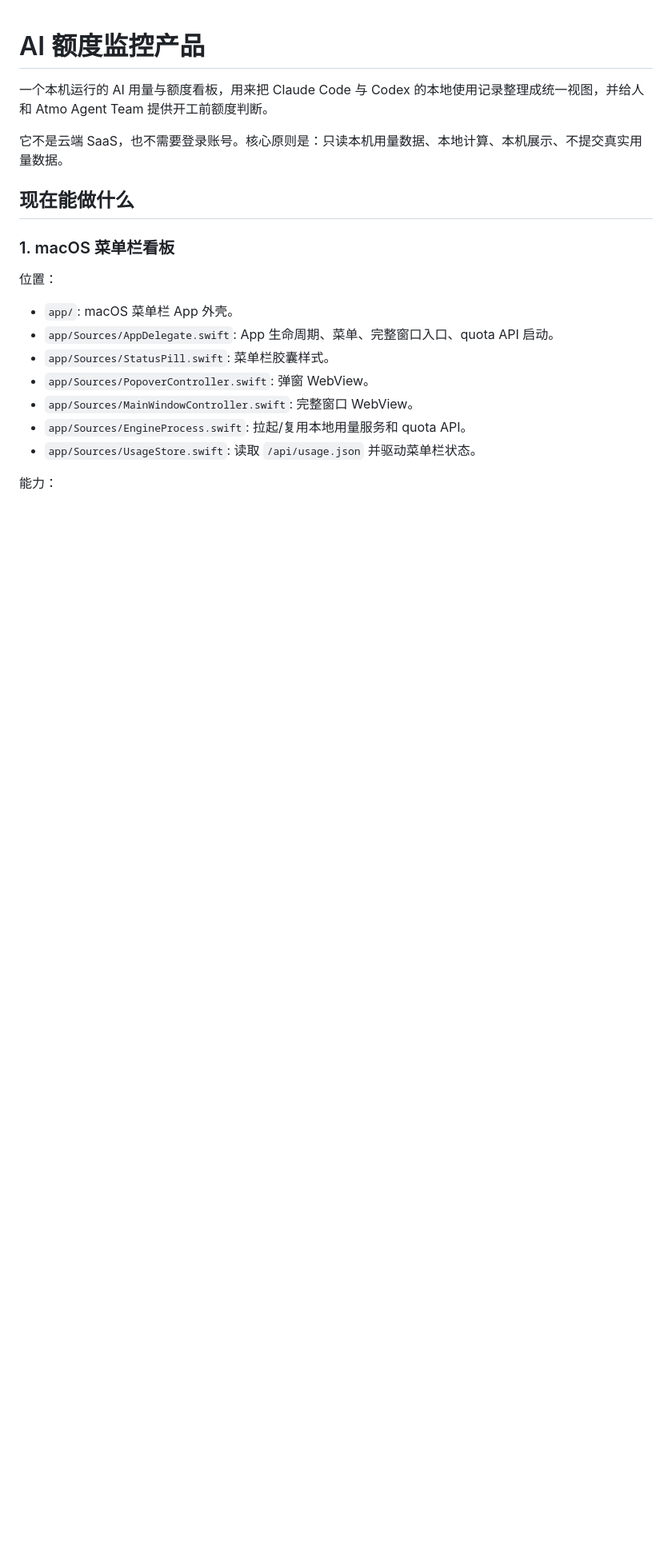
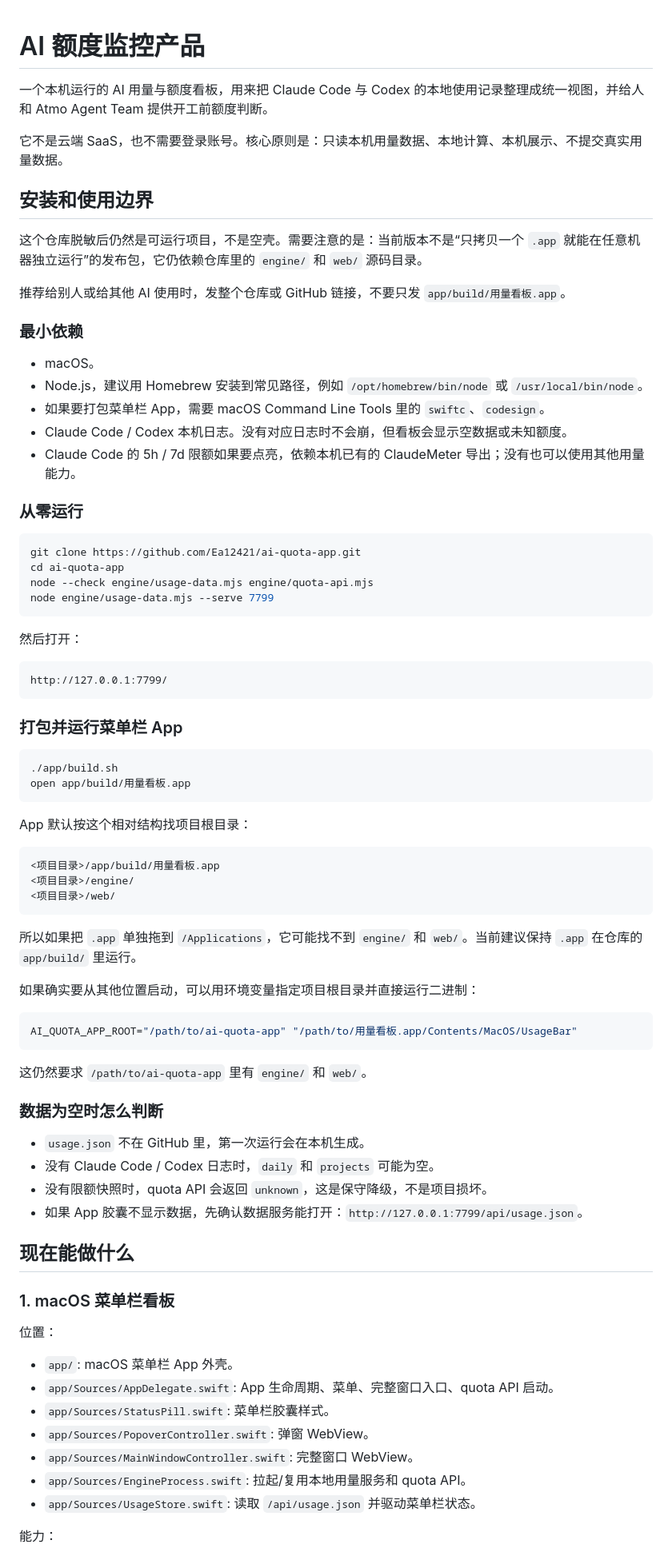
Before and after one commit to Ea12421/ai-quota-app, a Markdown page: README.md, the part around the change. Shown at 80% size. Rendered like a GitHub page; blank space fills up the shorter version.

Commit message:
docs: clarify install requirements

````diff
--- a/README.md
+++ b/README.md
@@ -3,6 +3,67 @@
 一个本机运行的 AI 用量与额度看板，用来把 Claude Code 与 Codex 的本地使用记录整理成统一视图，并给人和 Atmo Agent Team 提供开工前额度判断。
 
 它不是云端 SaaS，也不需要登录账号。核心原则是：只读本机用量数据、本地计算、本机展示、不提交真实用量数据。
+
+## 安装和使用边界
+
+这个仓库脱敏后仍然是可运行项目，不是空壳。需要注意的是：当前版本不是“只拷贝一个 `.app` 就能在任意机器独立运行”的发布包，它仍依赖仓库里的 `engine/` 和 `web/` 源码目录。
+
+推荐给别人或给其他 AI 使用时，发整个仓库或 GitHub 链接，不要只发 `app/build/用量看板.app`。
+
+### 最小依赖
+
+- macOS。
+- Node.js，建议用 Homebrew 安装到常见路径，例如 `/opt/homebrew/bin/node` 或 `/usr/local/bin/node`。
+- 如果要打包菜单栏 App，需要 macOS Command Line Tools 里的 `swiftc`、`codesign`。
+- Claude Code / Codex 本机日志。没有对应日志时不会崩，但看板会显示空数据或未知额度。
+- Claude Code 的 5h / 7d 限额如果要点亮，依赖本机已有的 ClaudeMeter 导出；没有也可以使用其他用量能力。
+
+### 从零运行
+
+```bash
+git clone https://github.com/Ea12421/ai-quota-app.git
+cd ai-quota-app
+node --check engine/usage-data.mjs engine/quota-api.mjs
+node engine/usage-data.mjs --serve 7799
+```
+
+然后打开：
+
+```text
+http://127.0.0.1:7799/
+```
+
+### 打包并运行菜单栏 App
+
+```bash
+./app/build.sh
+open app/build/用量看板.app
+```
+
+App 默认按这个相对结构找项目根目录：
+
+```text
+<项目目录>/app/build/用量看板.app
+<项目目录>/engine/
+<项目目录>/web/
+```
+
+所以如果把 `.app` 单独拖到 `/Applications`，它可能找不到 `engine/` 和 `web/`。当前建议保持 `.app` 在仓库的 `app/build/` 里运行。
+
+如果确实要从其他位置启动，可以用环境变量指定项目根目录并直接运行二进制：
+
+```bash
+AI_QUOTA_APP_ROOT="/path/to/ai-quota-app" "/path/to/用量看板.app/Contents/MacOS/UsageBar"
+```
+
+这仍然要求 `/path/to/ai-quota-app` 里有 `engine/` 和 `web/`。
+
+### 数据为空时怎么判断
+
+- `usage.json` 不在 GitHub 里，第一次运行会在本机生成。
+- 没有 Claude Code / Codex 日志时，`daily` 和 `projects` 可能为空。
+- 没有限额快照时，quota API 会返回 `unknown`，这是保守降级，不是项目损坏。
+- 如果 App 胶囊不显示数据，先确认数据服务能打开：`http://127.0.0.1:7799/api/usage.json`。
 
 ## 现在能做什么
 
````
